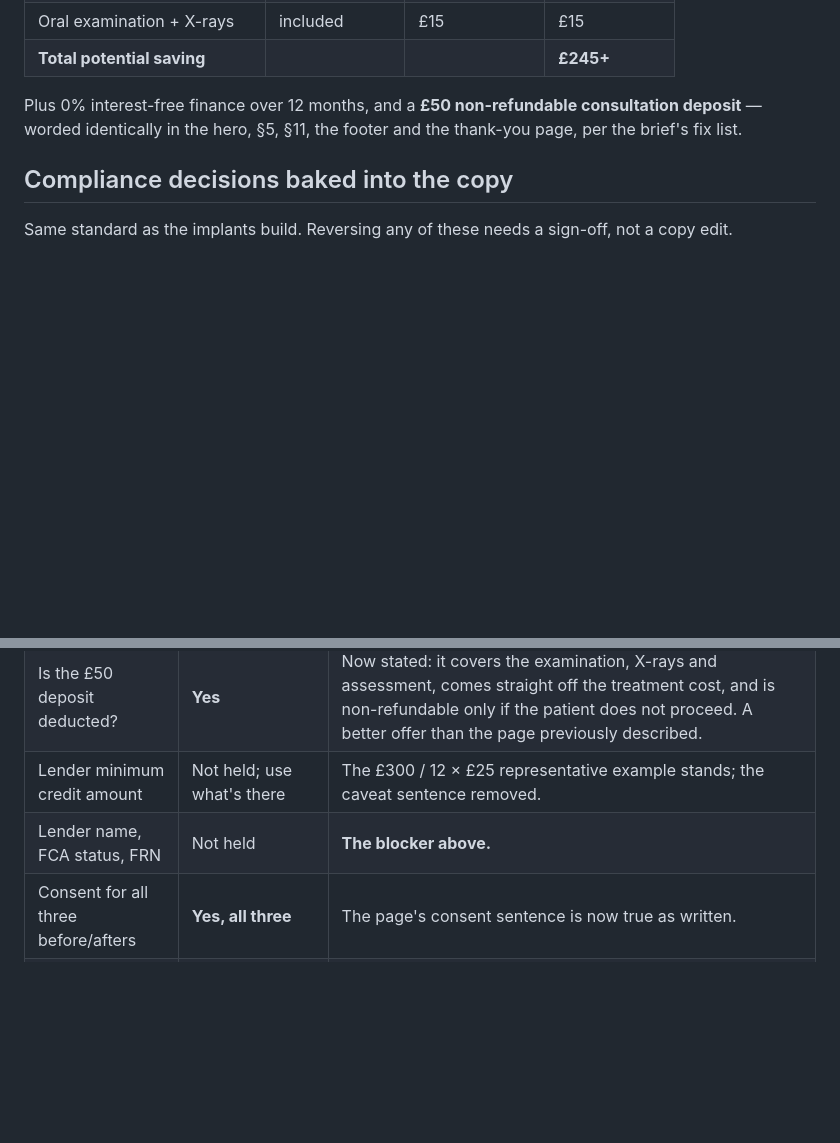
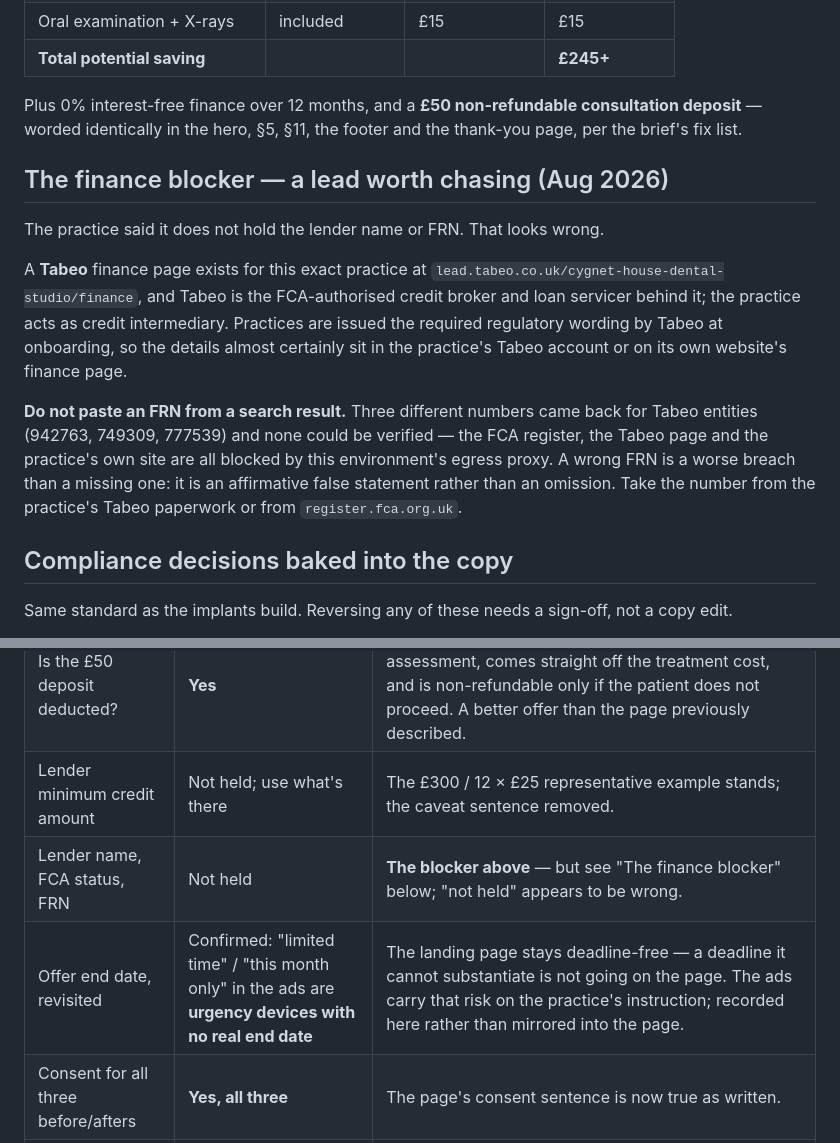
Before and after one commit to Clixdentalhub/Cygnet-House-Dental-Studio, a Markdown page: README.md, 2 parts joined by grey strips. GitHub-like rendering; blank space fills up the shorter version.

Commit message:
README: record the Tabeo lead and the ads' urgency decision
The finance blocker is recorded as "lender details not held", which the Tabeo
finding contradicts — the details exist and are reachable through the
practice's own finance provider. Notes explicitly not to paste any of the three
unverified FRNs that search returned.

Also records that the ads' "limited time" / "this month only" are urgency
devices with no real end date, and that the page deliberately does not mirror
them.

Co-Authored-By: Claude Opus 5 <noreply@anthropic.com>
Claude-Session: https://claude.ai/code/session_01Tn6YKjEgzGihwLWeehvgfu

```diff
--- a/README.md
+++ b/README.md
@@ -465,6 +465,25 @@ Plus 0% interest-free finance over 12 months, and a **£50 non-refundable
 consultation deposit** — worded identically in the hero, §5, §11, the footer
 and the thank-you page, per the brief's fix list.
 
+## The finance blocker — a lead worth chasing (Aug 2026)
+
+The practice said it does not hold the lender name or FRN. That looks wrong.
+
+A **Tabeo** finance page exists for this exact practice at
+`lead.tabeo.co.uk/cygnet-house-dental-studio/finance`, and Tabeo is the
+FCA-authorised credit broker and loan servicer behind it; the practice acts as
+credit intermediary. Practices are issued the required regulatory wording by
+Tabeo at onboarding, so the details almost certainly sit in the practice's
+Tabeo account or on its own website's finance page.
+
+**Do not paste an FRN from a search result.** Three different numbers came back
+for Tabeo entities (942763, 749309, 777539) and none could be verified — the
+FCA register, the Tabeo page and the practice's own site are all blocked by
+this environment's egress proxy. A wrong FRN is a worse breach than a missing
+one: it is an affirmative false statement rather than an omission. Take the
+number from the practice's Tabeo paperwork or from `register.fca.org.uk`.
+
+
 ## Compliance decisions baked into the copy
 
 Same standard as the implants build. Reversing any of these needs a sign-off,
@@ -743,7 +762,8 @@ Standard 5.1 expects the second — and then link from the footer.
 | Standard bonding fee: £280 or £300? | **£300** — the campaign ad copy is the source of truth | Corrected from £280 across the hero list, the price card and the footer substantiation. At £280 the stated £80 saving and the £245 total were both arithmetically wrong; the brief carried the error and the first build reproduced it. £300 − £220 = £80, and £80 + £150 + £15 = £245, so every figure on the page now reconciles. |
 | Is the £50 deposit deducted? | **Yes** | Now stated: it covers the examination, X-rays and assessment, comes straight off the treatment cost, and is non-refundable only if the patient does not proceed. A better offer than the page previously described. |
 | Lender minimum credit amount | Not held; use what's there | The £300 / 12 × £25 representative example stands; the caveat sentence removed. |
-| Lender name, FCA status, FRN | Not held | **The blocker above.** |
+| Lender name, FCA status, FRN | Not held | **The blocker above** — but see "The finance blocker" below; "not held" appears to be wrong. |
+| Offer end date, revisited | Confirmed: "limited time" / "this month only" in the ads are **urgency devices with no real end date** | The landing page stays deadline-free — a deadline it cannot substantiate is not going on the page. The ads carry that risk on the practice's instruction; recorded here rather than mirrored into the page. |
 | Consent for all three before/afters | **Yes, all three** | The page's consent sentence is now true as written. |
 | Composite bonding in all three cases? | **Yes** | The three captions are confirmed accurate. |
 | Bonding / whitening testimonials | None available | The "not yet supplied" panel is gone. The ten genuine Google reviews stand on their own, none labelled as a bonding result. |
```
